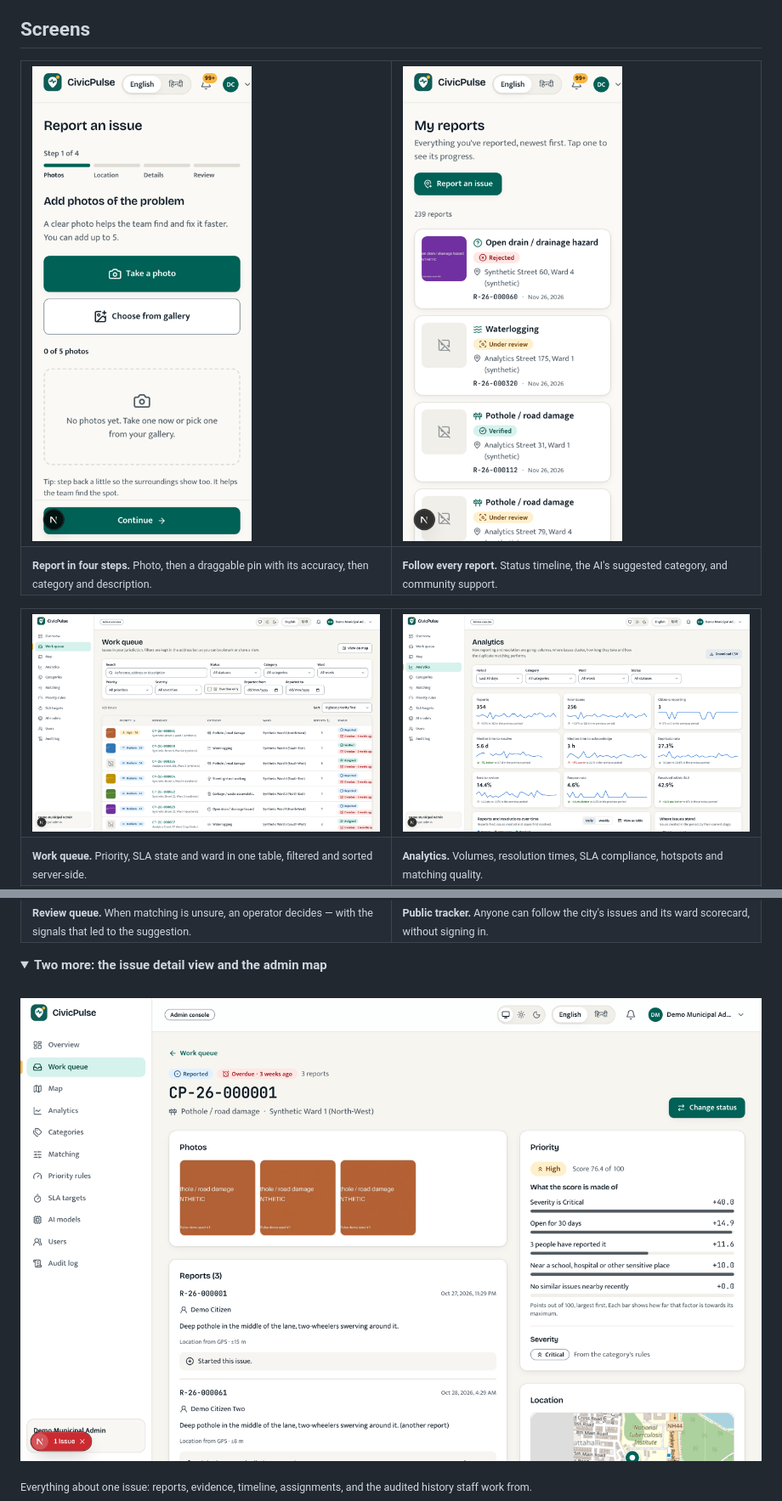
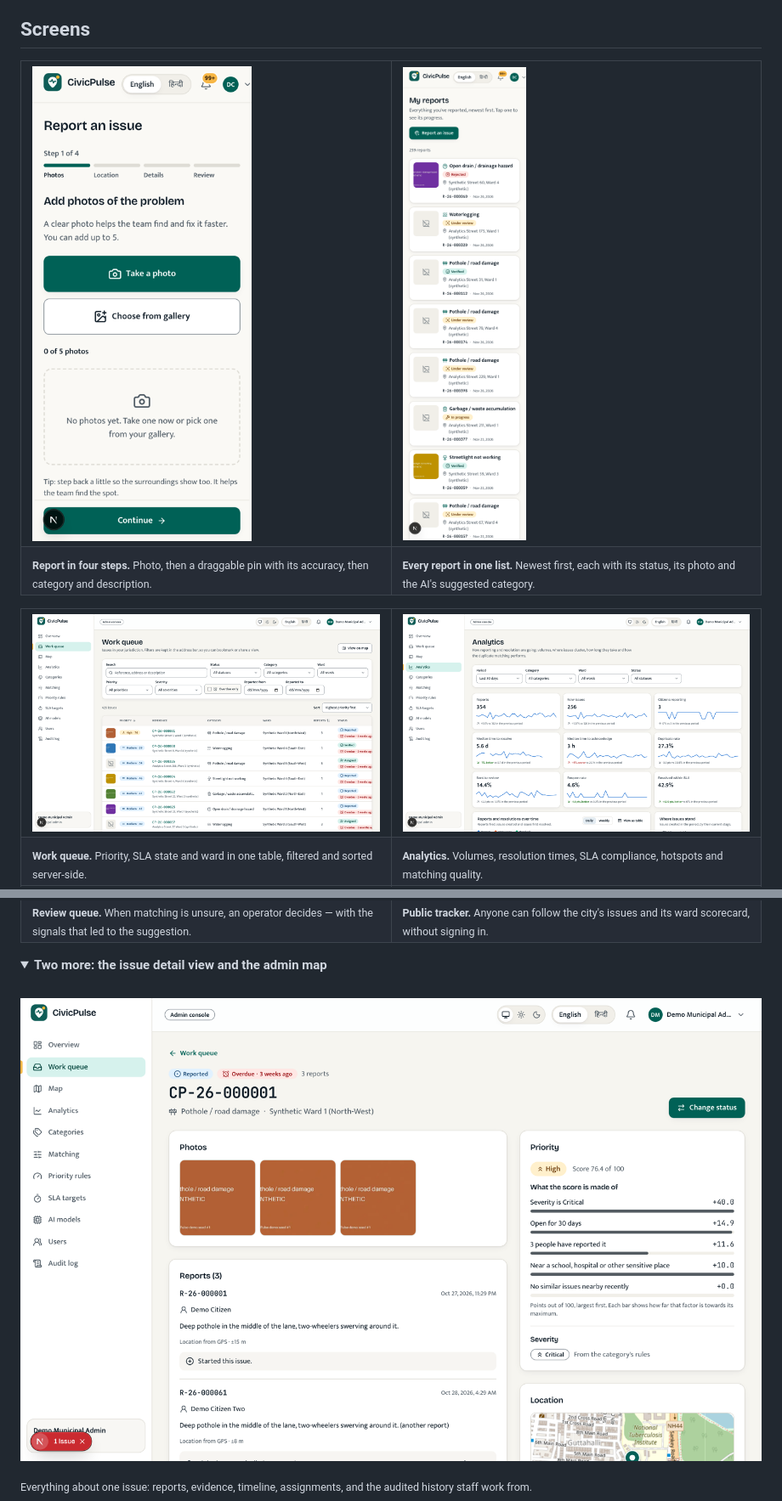
Before and after one commit to kunal-arora-1411/civic-pulse, a Markdown page: README.md, 2 parts joined by grey strips. Shown at 85% size. Drawn GitHub-style; pictures changed too: docs/screenshots/admin-analytics.png, docs/screenshots/citizen-reports.png, docs/screenshots/issue-detail.png; folded sections open.

```diff
--- a/README.md
+++ b/README.md
@@ -32,7 +32,7 @@ Hindi.
   </tr>
   <tr>
     <td><sub><b>Report in four steps.</b> Photo, then a draggable pin with its accuracy, then category and description.</sub></td>
-    <td><sub><b>Follow every report.</b> Status timeline, the AI's suggested category, and community support.</sub></td>
+    <td><sub><b>Every report in one list.</b> Newest first, each with its status, its photo and the AI's suggested category.</sub></td>
   </tr>
 </table>
 
```
Also changed, not shown: docs/screenshots/admin-map.png, docs/screenshots/landing.png, docs/screenshots/public-track.png, 1 other file.
